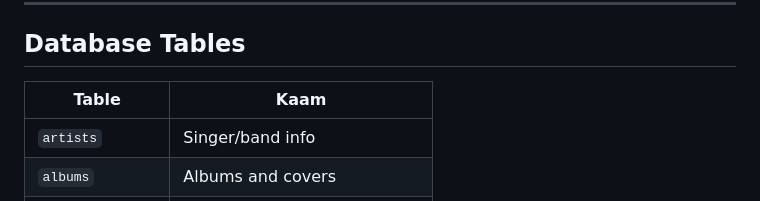
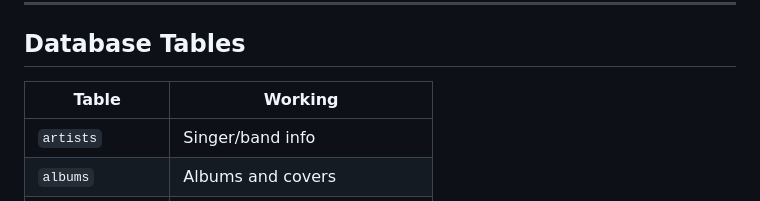
Before and after one commit to ayeshaabbasi-30/Music-Player-system, a Markdown page: README.md, the part around the change. Rendered like a GitHub page.

```diff
--- a/README.md
+++ b/README.md
@@ -15,7 +15,7 @@ music_player/
 
 ## Database Tables
 
-| Table            | Kaam                              |
+| Table            | Working                           |
 |------------------|-----------------------------------|
 | `artists`        | Singer/band info                    |
 | `albums`         | Albums and covers                   |
```
